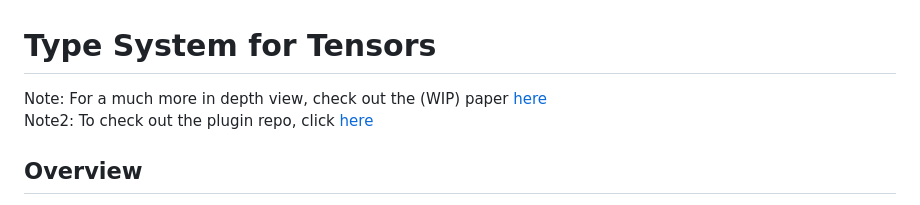
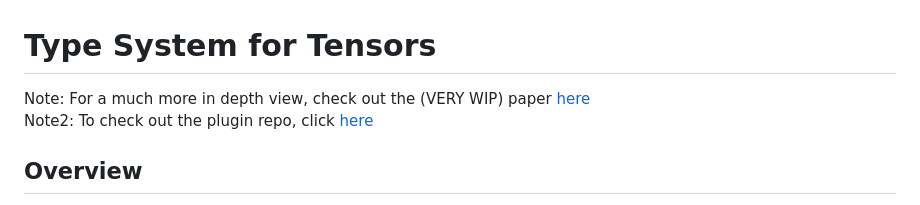
Before and after one commit to arnav-jain1/arnav-jain1.github.io, a Markdown page: tensor_plugin/info.md, the part around the change. GitHub-like rendering.

```diff
--- a/tensor_plugin/info.md
+++ b/tensor_plugin/info.md
@@ -1,5 +1,5 @@
 # Type System for Tensors
-Note: For a much more in depth view, check out the (WIP) paper [here](img/paper.pdf) \
+Note: For a much more in depth view, check out the (VERY WIP) paper [here](img/paper.pdf) \
 Note2: To check out the plugin repo, click [here](https://github.com/arnav-jain1/mypy_plugin)
 
 ## Overview
```
